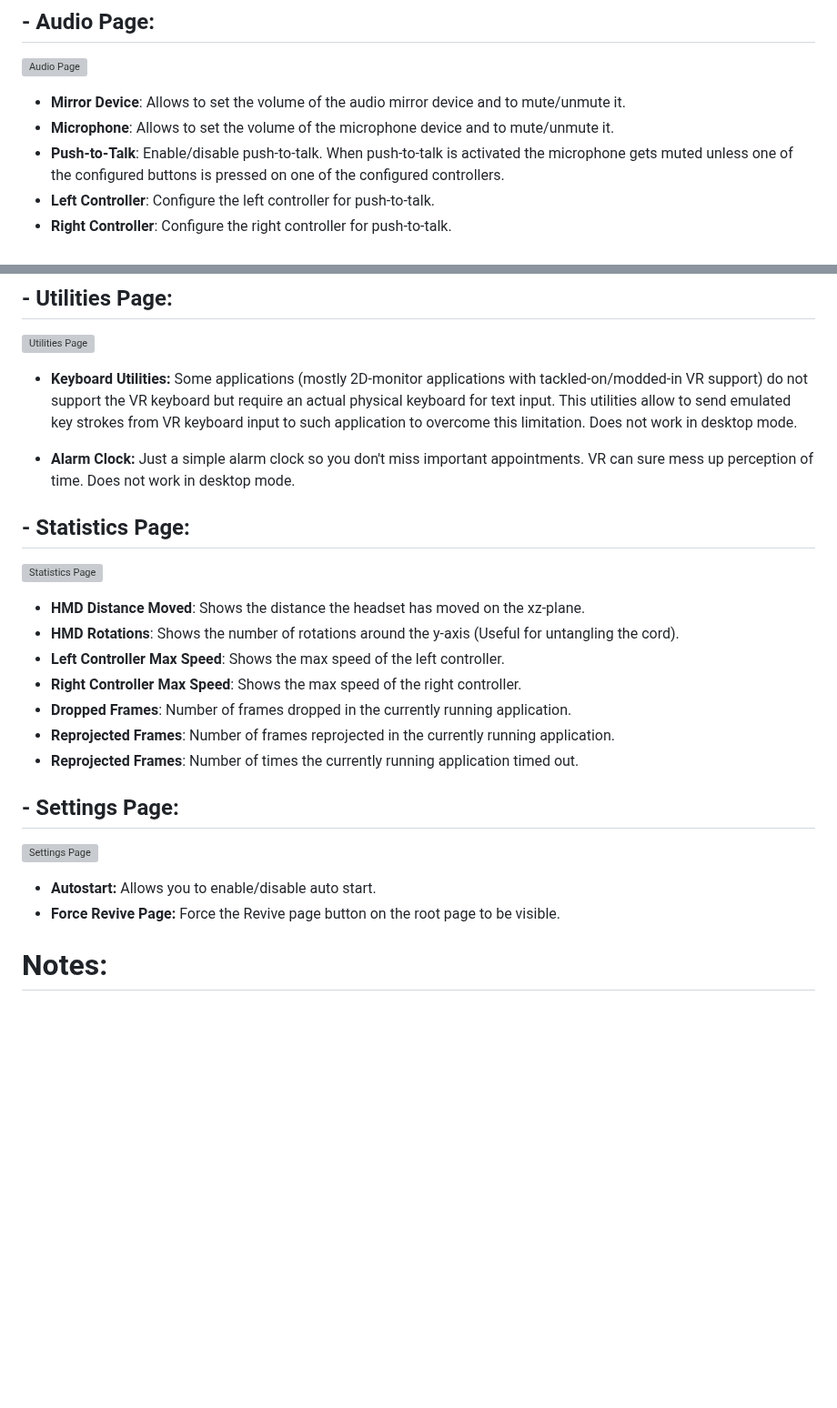
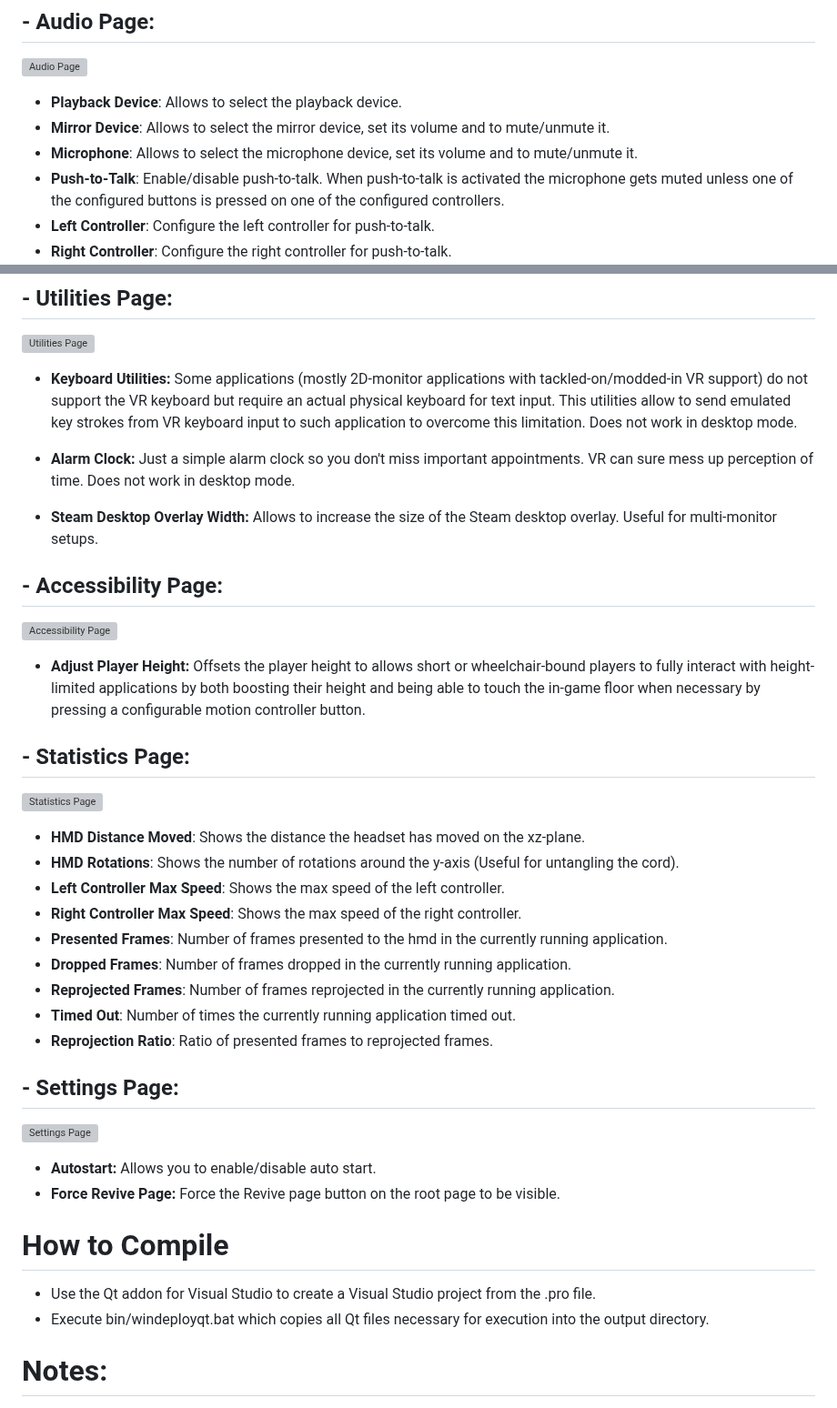
Before and after one commit to OpenVR-Advanced-Settings/OpenVR-AdvancedSettings, a Markdown page: Readme.md, 2 parts joined by grey strips. Shown at 91% size. GitHub-like rendering; blank space fills up the shorter version; grey boxes are pictures that could not be loaded.

Commit message:
Updated readme. Updated version to 2.3. Some bug-fixes and improvements.

```diff
--- a/Readme.md
+++ b/Readme.md
@@ -97,8 +99,9 @@ Allows you to fix the height of your floor. Just place one controller on your fl
 
 ![Audio Page](https://raw.githubusercontent.com/matzman666/OpenVR-AdvancedSettings/master/docs/screenshots/AudioPage.png)
 
-- **Mirror Device**: Allows to set the volume of the audio mirror device and to mute/unmute it.
-- **Microphone**: Allows to set the volume of the microphone device and to mute/unmute it.
+- **Playback Device**: Allows to select the playback device.
+- **Mirror Device**: Allows to select the mirror device, set its volume and to mute/unmute it.
+- **Microphone**: Allows to select the microphone device, set its volume and to mute/unmute it.
 - **Push-to-Talk**: Enable/disable push-to-talk. When push-to-talk is activated the microphone gets muted unless one of the configured buttons is pressed on one of the configured controllers.
 - **Left Controller**: Configure the left controller for push-to-talk.
 - **Right Controller**: Configure the right controller for push-to-talk.
@@ -133,6 +136,14 @@ Any changes to controller settings are immediately applied by Revive (Requires R
 
 - **Alarm Clock:** Just a simple alarm clock so you don't miss important appointments. VR can sure mess up perception of time. Does not work in desktop mode.
 
+- **Steam Desktop Overlay Width:** Allows to increase the size of the Steam desktop overlay. Useful for multi-monitor setups.
+
+## - Accessibility Page:
+
+![Accessibility Page](https://raw.githubusercontent.com/matzman666/OpenVR-AdvancedSettings/master/docs/screenshots/AccessibilityPage.png)
+
+- **Adjust Player Height:** Offsets the player height to allows short or wheelchair-bound players to fully interact with height-limited applications by both boosting their height and being able to touch the in-game floor when necessary by pressing a configurable motion controller button.
+
 ## - Statistics Page:
 
 ![Statistics Page](https://raw.githubusercontent.com/matzman666/OpenVR-AdvancedSettings/master/docs/screenshots/StatisticsPage.png)
@@ -141,9 +152,11 @@ Any changes to controller settings are immediately applied by Revive (Requires R
 - **HMD Rotations**: Shows the number of rotations around the y-axis (Useful for untangling the cord).
 - **Left Controller Max Speed**: Shows the max speed of the left controller.
 - **Right Controller Max Speed**: Shows the max speed of the right controller.
+- **Presented Frames**: Number of frames presented to the hmd in the currently running application.
 - **Dropped Frames**: Number of frames dropped in the currently running application.
 - **Reprojected Frames**: Number of frames reprojected in the currently running application.
-- **Reprojected Frames**: Number of times the currently running application timed out.
+- **Timed Out**: Number of times the currently running application timed out.
+- **Reprojection Ratio**: Ratio of presented frames to reprojected frames.
 
 ## - Settings Page:
 
@@ -151,6 +164,11 @@ Any changes to controller settings are immediately applied by Revive (Requires R
 
 - **Autostart:** Allows you to enable/disable auto start.
 - **Force Revive Page:** Force the Revive page button on the root page to be visible.
+
+# How to Compile
+
+- Use the Qt addon for Visual Studio to create a Visual Studio project from the .pro file.
+- Execute bin/windeployqt.bat which copies all Qt files necessary for execution into the output directory.
 
 # Notes:
 
```
Also changed, not shown: other parts of Readme.md (+2 -0 lines), docs/screenshots/AccessibilityPage.png (added), docs/screenshots/AudioPage.png, docs/screenshots/RevivePage.png, docs/screenshots/RootPage.png, docs/screenshots/StatisticsPage.png, docs/screenshots/UtilitiesPage.png, 3 other files.
